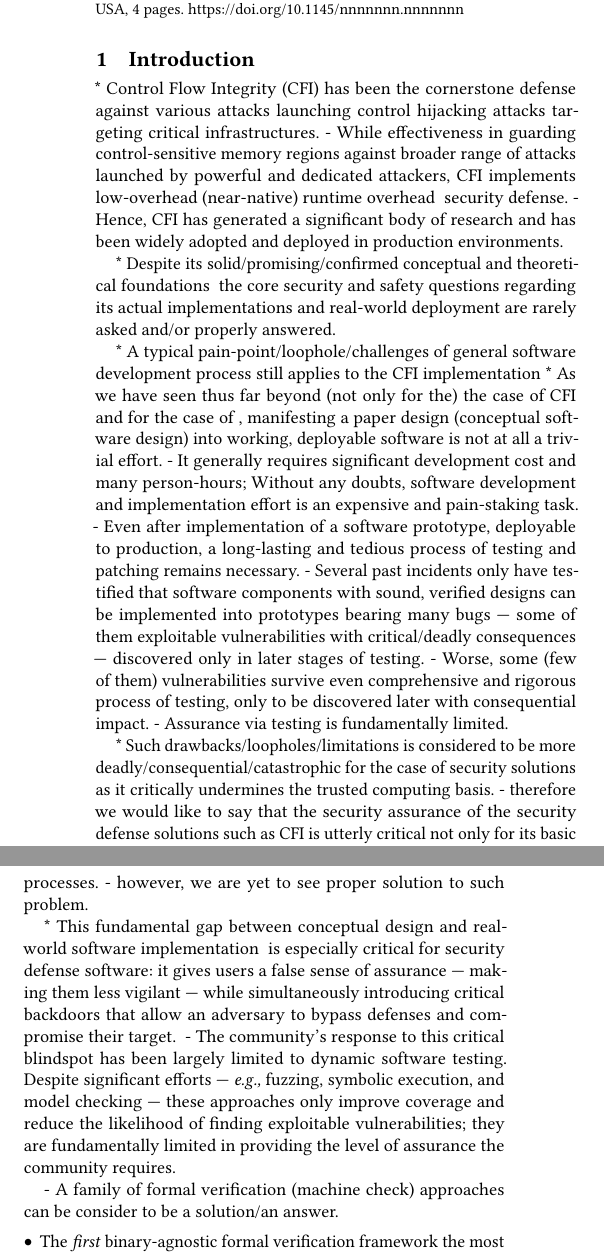
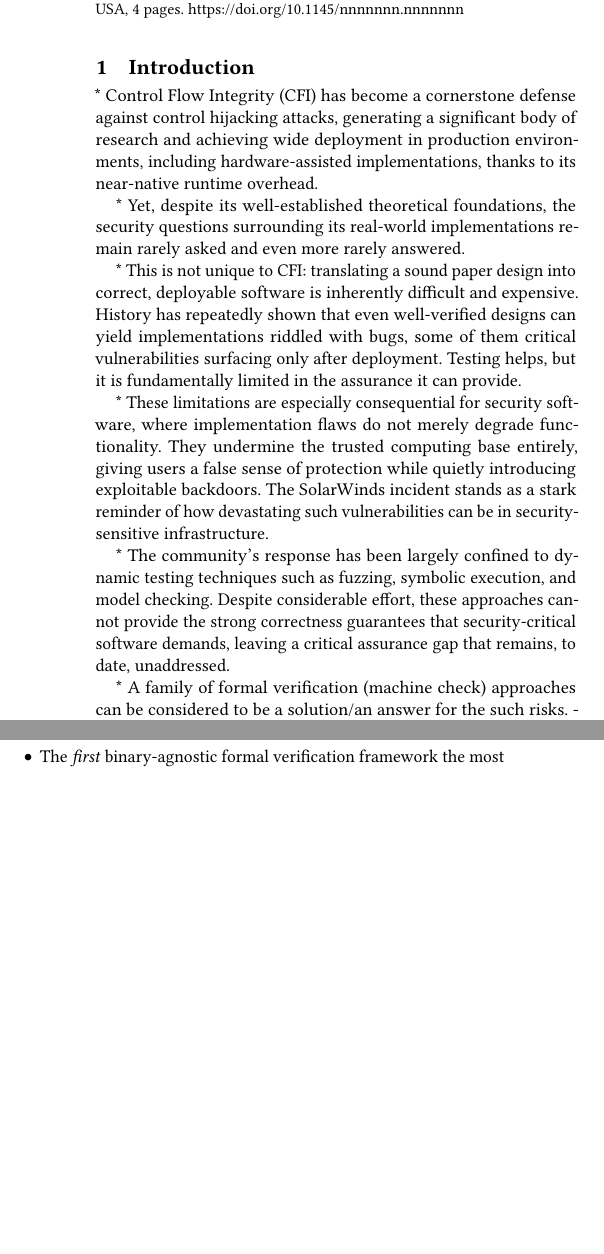
Before and after one commit to jikk/formal-cfi-paper, a LaTeX paper (main.tex, which reads sections/introduction.tex): two parts of the columns of page 1 of 4, joined at a grey line, cut so that both start at the same text, the shorter picture padded with empty space. Compiled offline with pdfLaTeX.

Commit message:
working on it still.

```diff
--- a/sections/introduction.tex
+++ b/sections/introduction.tex
@@ -3,36 +3,25 @@
 
 % NOTE (@kjee): 1 page + 1/3 ~ 2/3 pages with about 3 contribution bullets.
 
-* \cfi has been the cornerstone defense against various attacks launching control hijacking attacks targeting critical infrastructures.
-  - While effectiveness in guarding control-sensitive memory regions against broader range of attacks launched by powerful and dedicated attackers, \cfi implements low-overhead (near-native) runtime overhead \wc{efficient} security defense.
-  - Hence, \cfi has generated a significant body of research and has been widely adopted and deployed in production environments. \kjee{Even hardware-assisted solutions.}
+* \cfi has become a cornerstone defense against control hijacking attacks, generating a significant body of research and achieving wide deployment in production environments, including hardware-assisted implementations, thanks to its near-native runtime overhead.
 
-* Despite its solid/promising/confirmed conceptual and theoretical foundations \wc{— which provide a reliable basis for protecting critical computing segments pervasive across various social and economic contexts in an efficient and effective manner —} the core security and safety questions regarding its actual implementations and real-world deployment are rarely asked and/or properly answered.
+* Yet, despite its well-established theoretical foundations, the security questions surrounding its real-world implementations remain rarely asked and even more rarely answered.
 
-* A typical pain-point/loophole/challenges of general software development process still applies to the \cfi implementation
-* As we have seen thus far beyond (not only for the) the case of \cfi and for the case of , manifesting a paper design (conceptual software design) into working, deployable software is not at all a trivial effort.
-  - It generally requires significant development cost and many person-hours; Without any doubts, software development and implementation effort is an expensive and pain-staking task.
-  - Even after implementation of a software prototype,  deployable to production, a long-lasting and tedious process of testing and patching remains necessary.
-  - Several past incidents only have testified that software components with sound, verified designs can be implemented into prototypes bearing many bugs — some of them exploitable vulnerabilities with critical/deadly consequences — discovered only in later stages of testing.
-  - Worse, some (few of them) vulnerabilities survive even comprehensive and rigorous process of testing, only to be discovered later with consequential impact.
-    - Assurance via testing is fundamentally limited.
+* This is not unique to \cfi: translating a sound paper design into correct, deployable software is inherently difficult and expensive. History has repeatedly shown that even well-verified designs can yield implementations riddled with bugs, some of them critical vulnerabilities surfacing only after deployment. Testing helps, but it is fundamentally limited in the assurance it can provide.
 
-\kjee{we may want mention/state here that formal verification is an alternative to the solution; not necessarily going in deeper with complaints.}
+% \kjee{We may want to note here that formal verification is a promising alternative.}
 
-* Such drawbacks/loopholes/limitations is considered to be more deadly/consequential/catastrophic for the case of security solutions as it critically undermines the trusted computing basis.
-  - therefore we would like to say that the security assurance of the security defense solutions such as \cfi is utterly critical not only for its basic design but also for the software development and implementation processes.
-  - however, we are yet to see proper solution to such problem.
+* These limitations are especially consequential for security software, where implementation flaws do not merely degrade functionality. They undermine the trusted computing base entirely, giving users a false sense of protection while quietly introducing exploitable backdoors. The SolarWinds incident stands as a stark reminder of how devastating such vulnerabilities can be in security-sensitive infrastructure.
 
-* This fundamental gap between conceptual design and real-world software implementation \wc{artifact} is especially critical for security defense software: it gives users a false sense of assurance — making them less vigilant — while simultaneously introducing critical backdoors that allow an adversary to bypass defenses and compromise their target. \kjee{The SolarWinds case testified that exploitable vulnerabilities in security-sensitive infrastructure software are particularly deadly and consequential.}
-  - The community's response to this critical blindspot has been largely limited to dynamic software testing. Despite significant efforts — \eg fuzzing, symbolic execution, and model checking — these approaches only improve coverage and reduce the likelihood of finding exploitable vulnerabilities; they are fundamentally limited in providing the level of assurance the community requires.
-
-  \kjee{I want to come up with a proper phrasing of such phenomena.}
+* The community's response has been largely confined to dynamic testing techniques such as fuzzing, symbolic execution, and model checking. Despite considerable effort, these approaches cannot provide the strong correctness guarantees that security-critical software demands, leaving a critical assurance gap that remains, to date, unaddressed.
+  % TODO (@kjee): We'd better come up with a proper phrasing of such phenomena ---
 
 %%%%%%%%%%%%%%%%%%%%%%%%%%%%%%%%%%%%%%%%%%%%%%%%%%%%%%%%%%%%%%%%%%%%%%%%%%%%%%%%%%%%%%%%%%%%%%
 % Now FM story begins; FM to the rescue.
 %%%%%%%%%%%%%%%%%%%%%%%%%%%%%%%%%%%%%%%%%%%%%%%%%%%%%%%%%%%%%%%%%%%%%%%%%%%%%%%%%%%%%%%%%%%%%%
-- A family of formal verification (machine check) approaches can be consider to be a solution/an answer.
-
+* A family of formal verification (machine check) approaches can be considered to be a solution/an answer for the such risks.
+  - by writing/authoring the critical piece of the code (highly security-sensitve) in a formally verifiable language~\cite{coq,hol} and mathematically proving it for its correctness according the contracted guarantees
+  - Formal method can provide a strong (worry-free) guarantee at the static analysis phase, to assure users to safety, accuracy, and security assurance dynamically at runtime for any given inputs.
 
 
 
```
